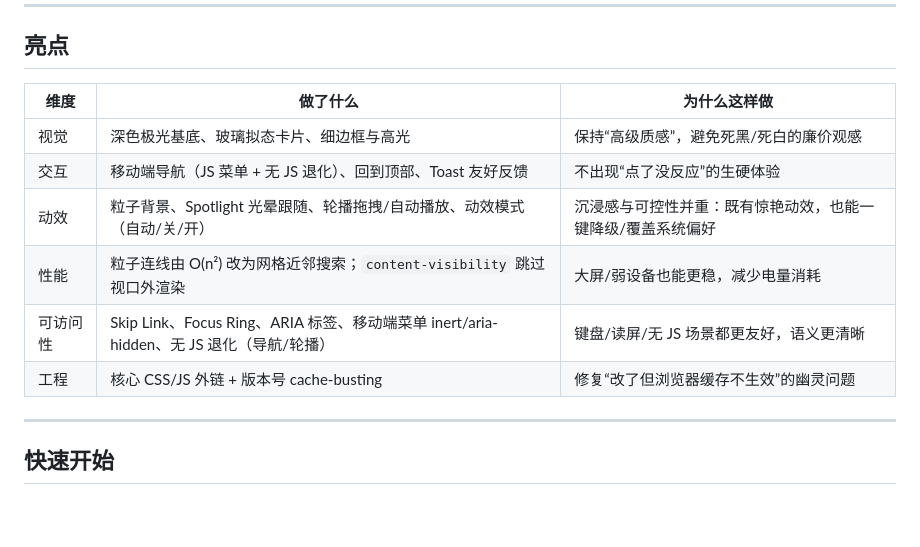
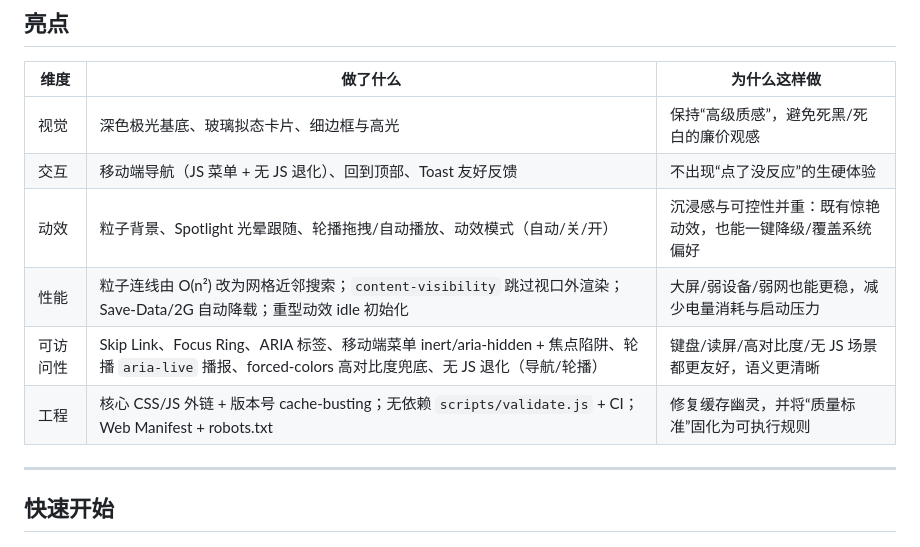
Before and after one commit to TUR1412/MrBeast, a Markdown page: README.md, the part around the change. GitHub-like rendering; blank space fills up the shorter version.

Commit message:
iter-25: README 亮点表对齐新增能力（CI/Manifest/Save-Data/高对比度）

```diff
--- a/README.md
+++ b/README.md
@@ -38,9 +38,9 @@
 | 视觉 | 深色极光基底、玻璃拟态卡片、细边框与高光 | 保持“高级质感”，避免死黑/死白的廉价观感 |
 | 交互 | 移动端导航（JS 菜单 + 无 JS 退化）、回到顶部、Toast 友好反馈 | 不出现“点了没反应”的生硬体验 |
 | 动效 | 粒子背景、Spotlight 光晕跟随、轮播拖拽/自动播放、动效模式（自动/关/开） | 沉浸感与可控性并重：既有惊艳动效，也能一键降级/覆盖系统偏好 |
-| 性能 | 粒子连线由 O(n²) 改为网格近邻搜索；`content-visibility` 跳过视口外渲染 | 大屏/弱设备也能更稳，减少电量消耗 |
-| 可访问性 | Skip Link、Focus Ring、ARIA 标签、移动端菜单 inert/aria-hidden、无 JS 退化（导航/轮播） | 键盘/读屏/无 JS 场景都更友好，语义更清晰 |
-| 工程 | 核心 CSS/JS 外链 + 版本号 cache-busting | 修复“改了但浏览器缓存不生效”的幽灵问题 |
+| 性能 | 粒子连线由 O(n²) 改为网格近邻搜索；`content-visibility` 跳过视口外渲染；Save-Data/2G 自动降载；重型动效 idle 初始化 | 大屏/弱设备/弱网也能更稳，减少电量消耗与启动压力 |
+| 可访问性 | Skip Link、Focus Ring、ARIA 标签、移动端菜单 inert/aria-hidden + 焦点陷阱、轮播 `aria-live` 播报、forced-colors 高对比度兜底、无 JS 退化（导航/轮播） | 键盘/读屏/高对比度/无 JS 场景都更友好，语义更清晰 |
+| 工程 | 核心 CSS/JS 外链 + 版本号 cache-busting；无依赖 `scripts/validate.js` + CI；Web Manifest + robots.txt | 修复缓存幽灵，并将“质量标准”固化为可执行规则 |
 
 ---
 
```
